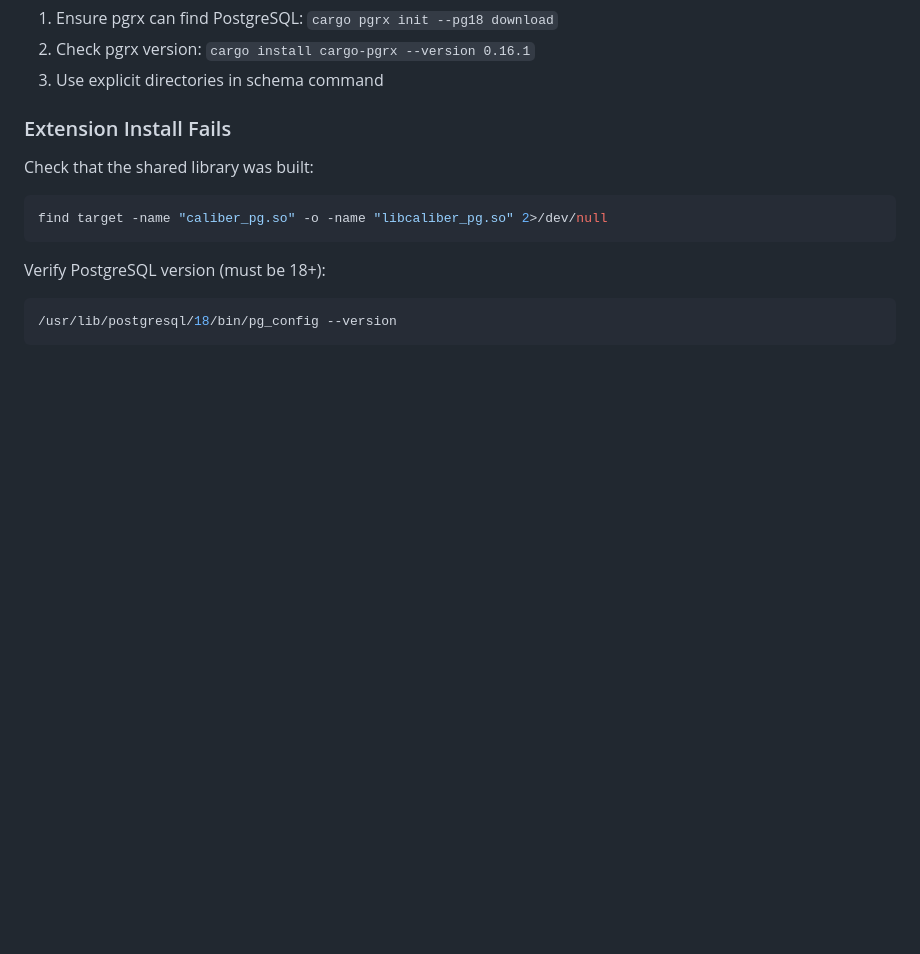
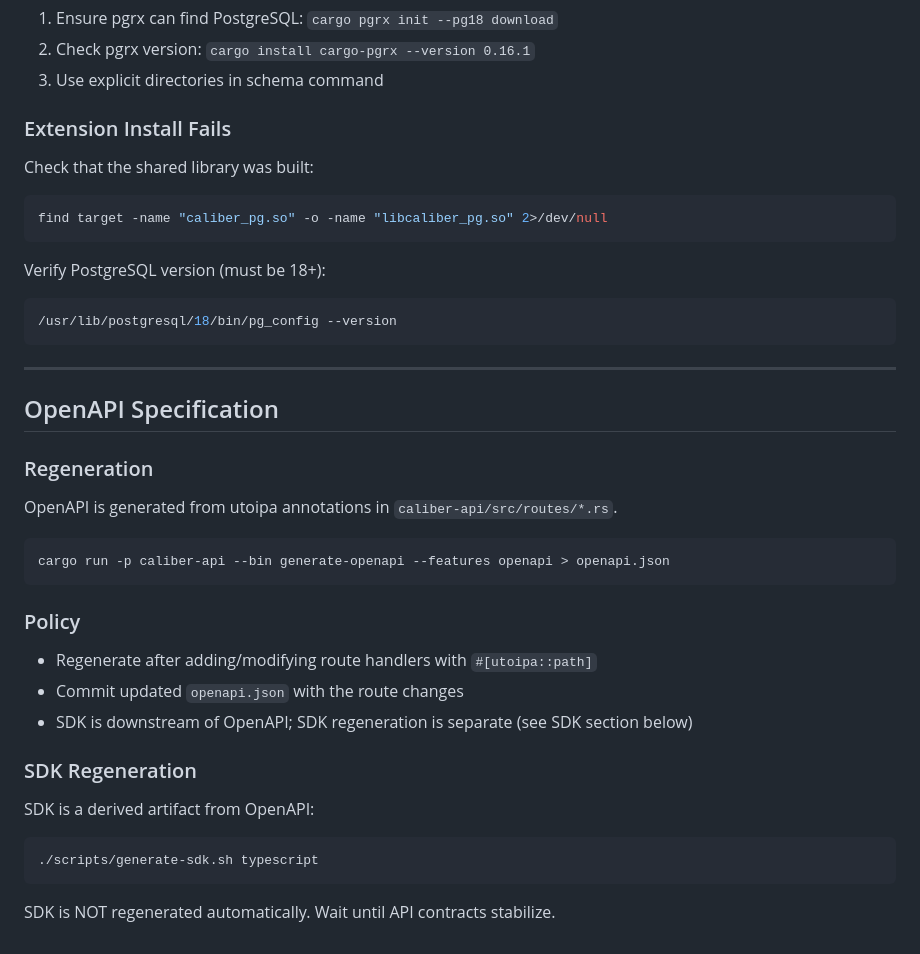
Before and after one commit to Heyoub/caliber, a Markdown page: docs/SQL_GENERATION.md, the part around the change. Drawn GitHub-style; blank space fills up the shorter version.

Commit message:
docs: add OpenAPI regeneration policy
Co-Authored-By: Claude Opus 4.5 <noreply@anthropic.com>

````diff
--- a/docs/SQL_GENERATION.md
+++ b/docs/SQL_GENERATION.md
@@ -212,3 +212,27 @@ Verify PostgreSQL version (must be 18+):
 ```bash
 /usr/lib/postgresql/18/bin/pg_config --version
 ```
+
+---
+
+## OpenAPI Specification
+
+### Regeneration
+OpenAPI is generated from utoipa annotations in `caliber-api/src/routes/*.rs`.
+
+```bash
+cargo run -p caliber-api --bin generate-openapi --features openapi > openapi.json
+```
+
+### Policy
+- Regenerate after adding/modifying route handlers with `#[utoipa::path]`
+- Commit updated `openapi.json` with the route changes
+- SDK is downstream of OpenAPI; SDK regeneration is separate (see SDK section below)
+
+### SDK Regeneration
+SDK is a derived artifact from OpenAPI:
+```bash
+./scripts/generate-sdk.sh typescript
+```
+
+SDK is NOT regenerated automatically. Wait until API contracts stabilize.
````
